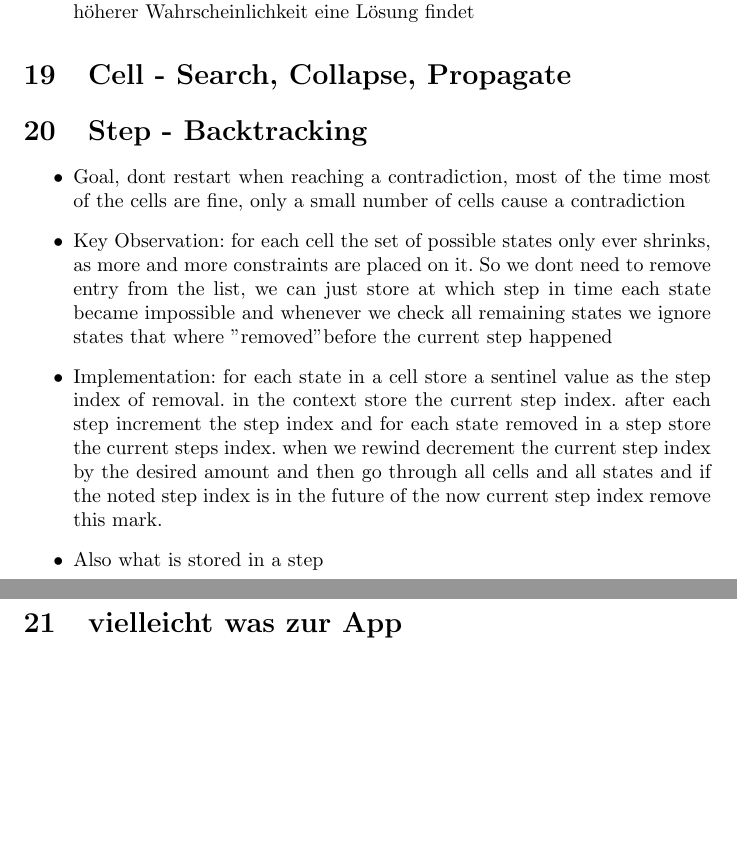
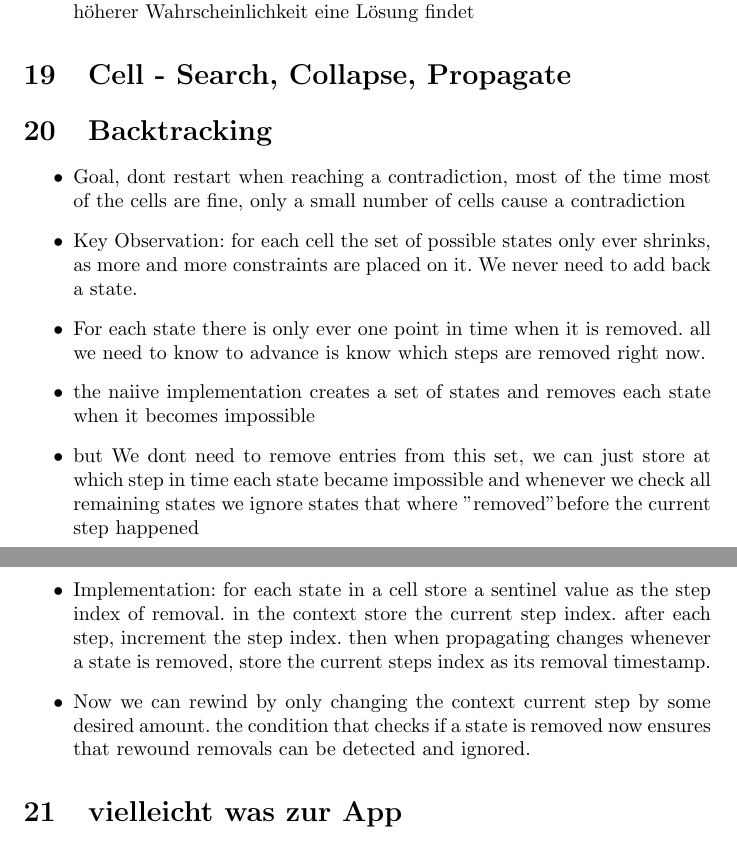
Before and after one commit to MrMetube/wfc, a LaTeX document (paper/arbeit.tex, which reads paper/Umsetzung.tex): two parts of pages 8 and 9 of 9, joined at a grey line, cut so that both start at the same text, the shorter picture padded with empty space. Compiled offline with pdfLaTeX.

Commit message:
more on backtracking

```diff
--- a/paper/Umsetzung.tex
+++ b/paper/Umsetzung.tex
@@ -52,12 +52,15 @@
 \end{itemize}
 \section{Cell - Search, Collapse, Propagate}
 
-\section{Step - Backtracking}
+\section{Backtracking}
 \begin{itemize}
     \item Goal, dont restart when reaching a contradiction, most of the time most of the cells are fine, only a small number of cells cause a contradiction
-    \item Key Observation: for each cell the set of possible states only ever shrinks, as more and more constraints are placed on it. So we dont need to remove entry from the list, we can just store at which step in time each state became impossible and whenever we check all remaining states we ignore states that where "removed" before the current step happened
-    \item Implementation: for each state in a cell store a sentinel value as the step index of removal. in the context store the current step index. after each step increment the step index and for each state removed in a step store the current steps index. when we rewind decrement the current step index by the desired amount and then go through all cells and all states and if the noted step index is in the future of the now current step index remove this mark.
-    \item Also what is stored in a step
+    \item Key Observation: for each cell the set of possible states only ever shrinks, as more and more constraints are placed on it. We never need to add back a state.
+    \item For each state there is only ever one point in time when it is removed. all we need to know to advance is know which steps are removed right now.
+    \item the naiive implementation creates a set of states and removes each state when it becomes impossible
+    \item but We dont need to remove entries from this set, we can just store at which step in time each state became impossible and whenever we check all remaining states we ignore states that where "removed" before the current step happened
+    \item Implementation: for each state in a cell store a sentinel value as the step index of removal. in the context store the current step index. after each step, increment the step index. then when propagating changes whenever a state is removed, store the current steps index as its removal timestamp.
+    \item Now we can rewind by only changing the context current step by some desired amount. the condition that checks if a state is removed now ensures that rewound removals can be detected and ignored.
 \end{itemize}
 
 \section{vielleicht was zur App}
```
Also changed, not shown: paper/Umsetzung.tex (2 more changed lines).
